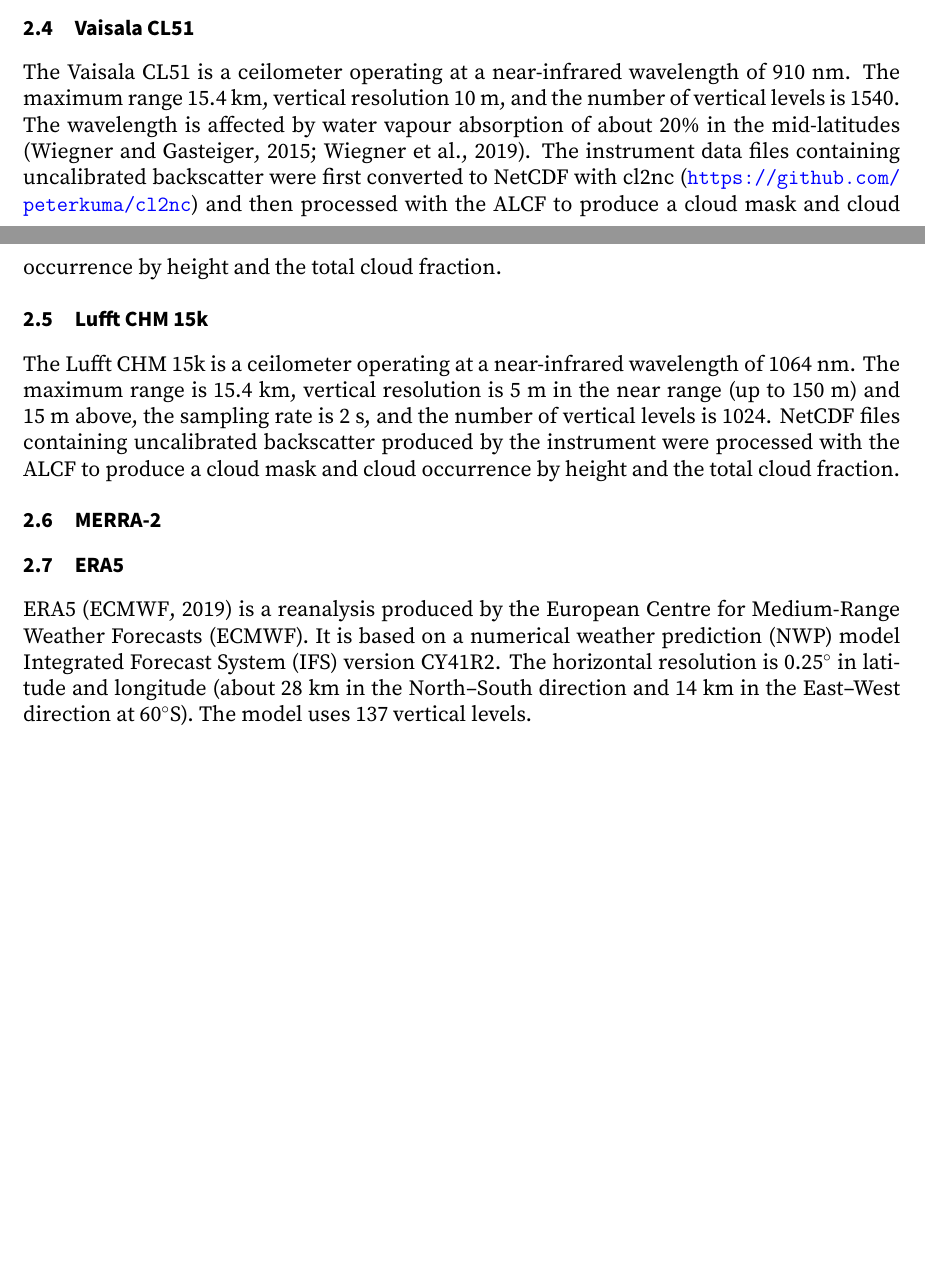
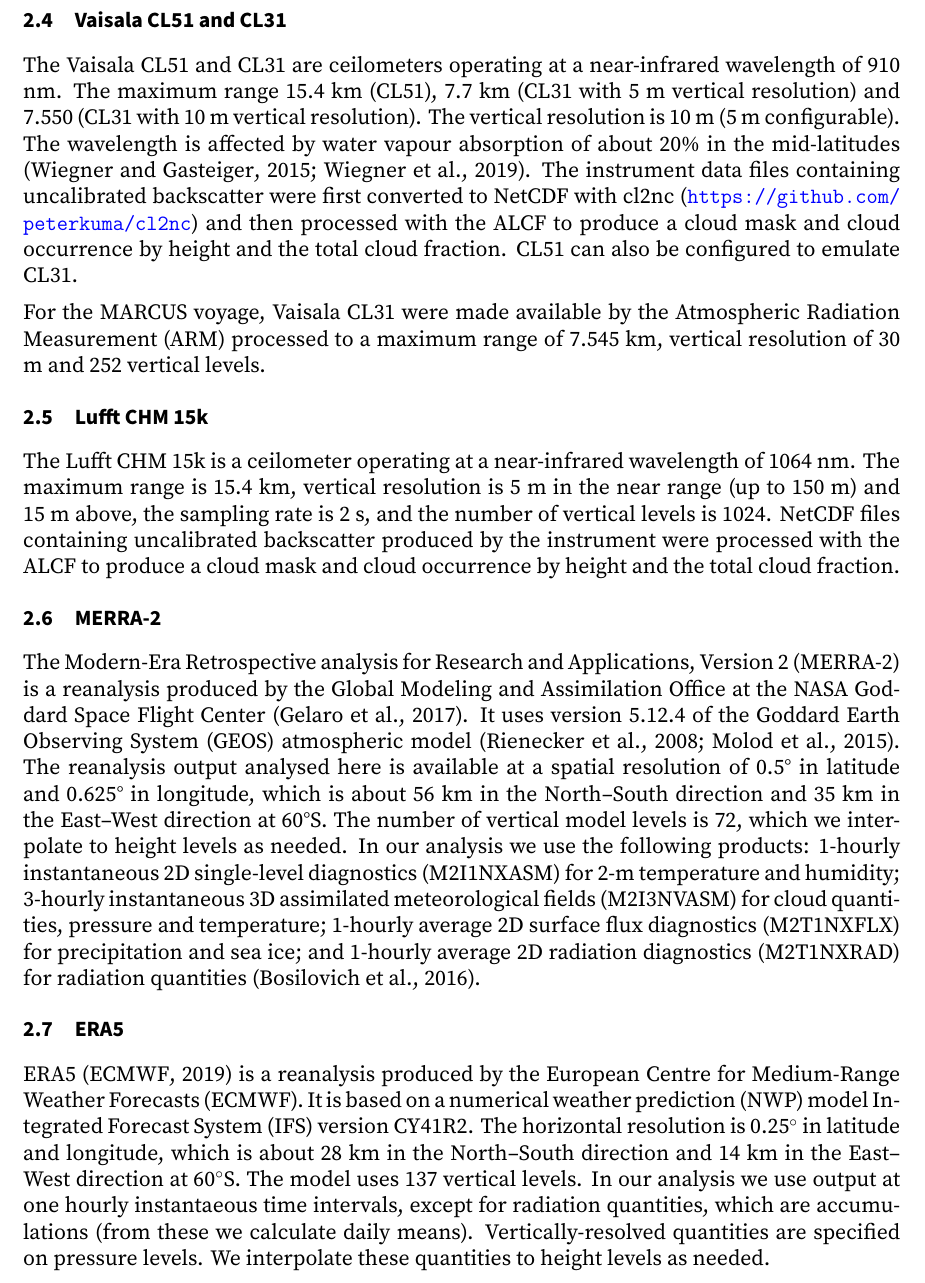
Before and after one commit to peterkuma/icon-so-2024-paper, a LaTeX document (manuscript.tex): two parts of pages 7 and 8 of 17 before the commit and part of page 8 of 18 after it, the two joined at a grey line, cut so that both start at the same text, the shorter picture padded with empty space. Compiled offline with XeLaTeX.

Commit message:
Various changes and additions

```diff
--- a/manuscript.tex
+++ b/manuscript.tex
@@ -399,16 +405,23 @@
 evaluation
 \citep{kuma2020,kremser2021,guyot2022,pei2023,whitehead2023,mcdonald2024}.
 
-\subsection{Vaisala CL51}
+\subsection{Vaisala CL51 and CL31}
 
-The Vaisala CL51 is a ceilometer operating at a near-infrared wavelength of 910
-nm. The maximum range 15.4 km, vertical resolution 10 m, and the number of
-vertical levels is 1540. The wavelength is affected by water vapour absorption
-of about 20\% in the mid-latitudes \citep{wiegner2015,wiegner2019}.  The
-instrument data files containing uncalibrated backscatter were first converted
-to NetCDF with cl2nc (\url{https://github.com/peterkuma/cl2nc}) and then
-processed with the ALCF to produce a cloud mask and cloud occurrence by height
-and the total cloud fraction.
+The Vaisala CL51 and CL31 are ceilometers operating at a near-infrared
+wavelength of 910 nm. The maximum range 15.4 km (CL51), 7.7 km (CL31 with 5 m
+vertical resolution) and 7.550 (CL31 with 10 m vertical resolution).
+The vertical resolution is 10 m (5 m configurable). The wavelength is affected
+by water vapour absorption of about 20\% in the mid-latitudes
+\citep{wiegner2015,wiegner2019}.  The instrument data files containing
+uncalibrated backscatter were first converted to NetCDF with cl2nc
+(\url{https://github.com/peterkuma/cl2nc}) and then processed with the ALCF to
+produce a cloud mask and cloud occurrence by height and the total cloud
+fraction. CL51 can also be configured to emulate CL31.
+
+For the MARCUS voyage, Vaisala CL31 were made available by the Atmospheric
+Radiation Measurement (ARM) processed to a maximum range of 7.545 km, vertical
+resolution of 30 m and 252 vertical levels.
+
 
 % TODO: Describe absolute calibration.
 
@@ -426,14 +439,34 @@
 
 \subsection{MERRA-2}
 
+The Modern-Era Retrospective analysis for Research and Applications, Version 2
+(MERRA-2) is a reanalysis produced by the Global Modeling and Assimilation
+Office at the NASA Goddard Space Flight Center \citep{gelaro2017}.  It uses
+version 5.12.4 of the Goddard Earth Observing System (GEOS) atmospheric
+model \citep{rienecker2008,molod2015}. The reanalysis output analysed here is
+available at a spatial resolution of 0.5° in latitude and 0.625° in longitude,
+which is about 56 km in the North--South direction and 35 km in the East--West
+direction at 60°S. The number of vertical model levels is 72, which we
+interpolate to height levels as needed. In our analysis we use the following
+products: 1-hourly instantaneous 2D single-level diagnostics (M2I1NXASM) for
+2-m temperature and humidity; 3-hourly instantaneous 3D assimilated
+meteorological fields (M2I3NVASM) for cloud quantities, pressure and
+temperature; 1-hourly average 2D surface flux diagnostics (M2T1NXFLX) for
+precipitation and sea ice; and 1-hourly average 2D radiation diagnostics
+(M2T1NXRAD) for radiation quantities \citep{merra2}.
+
 \subsection{ERA5}
 
 ERA5 \citep{era5} is a reanalysis produced by the European Centre for
 Medium-Range Weather Forecasts (ECMWF). It is based on a numerical weather
 prediction (NWP) model Integrated Forecast System (IFS) version CY41R2.  The
-horizontal resolution is 0.25$^\circ$ in latitude and longitude (about 28 km in
-the North--South direction and 14 km in the East--West direction at
-60$^\circ$S). The model uses 137 vertical levels.
+horizontal resolution is 0.25$^\circ$ in latitude and longitude, which is about
+28 km in the North--South direction and 14 km in the East--West direction at
+60$^\circ$S. The model uses 137 vertical levels. In our analysis we use output
+at one hourly instantaeous time intervals, except for radiation quantities,
+which are accumulations (from these we calculate daily means).
+Vertically-resolved quantities are specified on pressure levels. We interpolate
+these quantities to height levels as needed.
 
 \subsection{Cyclone tracking}
 
```
Also changed, not shown: manuscript.bib (+32 -0 lines), img/example.svg, manuscript.tex (44 more changed lines).
